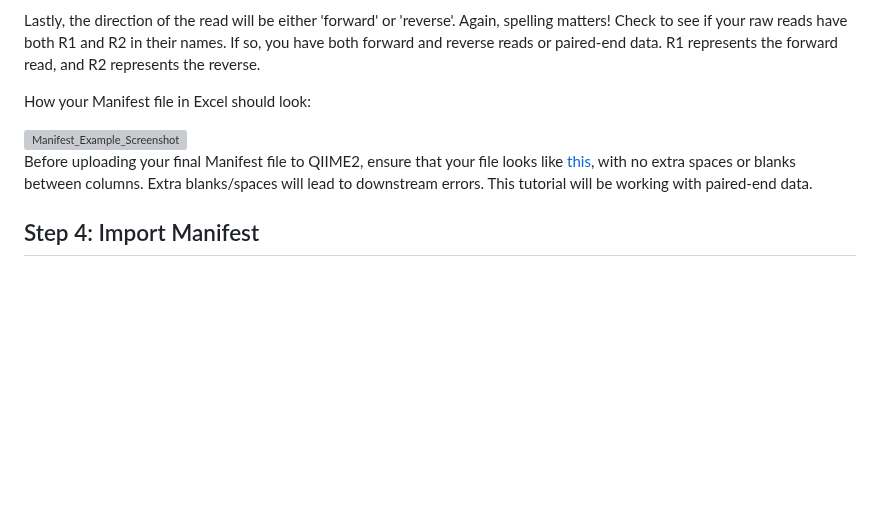
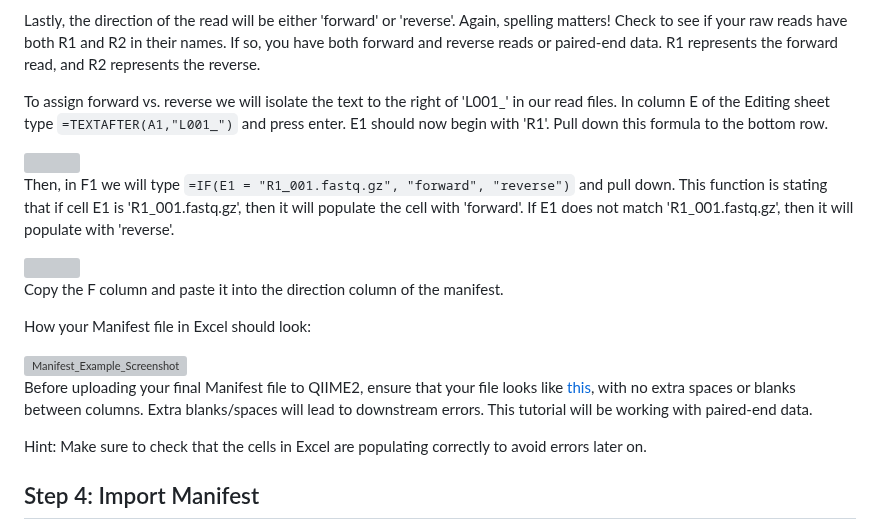
Before and after one commit to StephRut/MSI-QIIME2-Pipeline-Tutorial, a Markdown page: README.md, the part around the change. GitHub-like rendering; blank space fills up the shorter version; grey boxes are pictures that could not be loaded.

````diff
--- a/README.md
+++ b/README.md
@@ -151,6 +151,15 @@ Copy and paste column D into the absolute-file column of the manifest.
 
 Lastly, the direction of the read will be either 'forward' or 'reverse'. Again, spelling matters! Check to see if your raw reads have both R1 and R2 in their names. If so, you have both forward and reverse reads or paired-end data. R1 represents the forward read, and R2 represents the reverse.
 
+To assign forward vs. reverse we will isolate the text to the right of 'L001_' in our read files. In column E of the Editing sheet type ```=TEXTAFTER(A1,"L001_")``` and press enter. E1 should now begin with 'R1'. Pull down this formula to the bottom row.
+
+<img src="https://github.com/StephRut/Images-for-Github/blob/main/Read%20direction%201.png" width=880 height=380>
+
+Then, in F1 we will type ```=IF(E1 = "R1_001.fastq.gz", "forward", "reverse")``` and pull down. This function is stating that if cell E1 is 'R1_001.fastq.gz', then it will populate the cell with 'forward'. If E1 does not match 'R1_001.fastq.gz', then it will populate with 'reverse'.
+
+<img src="https://github.com/StephRut/Images-for-Github/blob/main/direction%20part%202.png" width=935 height=380>
+
+Copy the F column and paste it into the direction column of the manifest.
 
 
 How your Manifest file in Excel should look:
@@ -159,6 +168,8 @@ How your Manifest file in Excel should look:
 <img width="488" alt="Manifest_Example_Screenshot" src="https://github.com/StephRut/MSI_QIIME2_Pipeline_Tutorial/assets/125623174/ef7e8705-0fd5-4eaa-9ce2-a5adde515e63">
 
 Before uploading your final Manifest file to QIIME2, ensure that your file looks like [this](https://github.com/StephRut/MSI_QIIME2_Pipeline_Tutorial/blob/main/Manifest_Example), with no extra spaces or blanks between columns. Extra blanks/spaces will lead to downstream errors. This tutorial will be working with paired-end data.
+
+Hint: Make sure to check that the cells in Excel are populating correctly to avoid errors later on.
 
 ## Step 4: Import Manifest
 Open up Filezilla (or other file sharing software) and connect to the remote server. Locate your Manifest file and transfer it over to the remote server in the directory you made previously for analysis.
````
